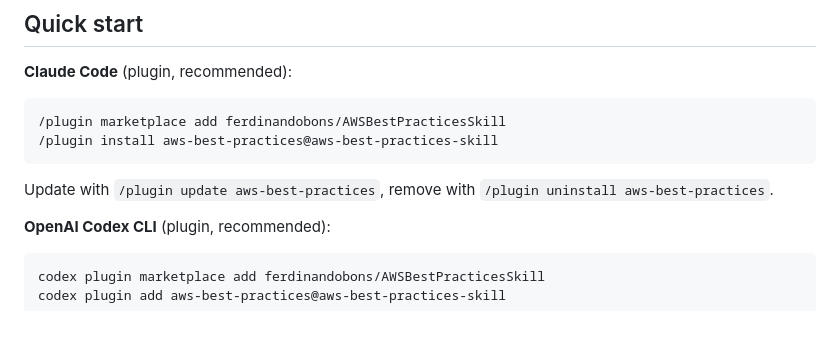
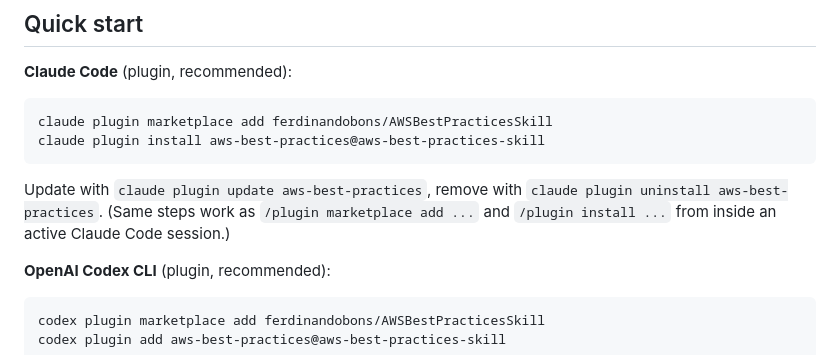
Before and after one commit to ferdinandobons/AWSBestPracticesSkill, a Markdown page: README.md, the part around the change. Rendered like a GitHub page; blank space fills up the shorter version.

Commit message:
docs: use claude plugin CLI syntax in quickstart, matching Codex's style
Switch from the interactive /plugin slash-command form to the
claude plugin ... CLI form, consistent with codex plugin ... below it.
Both were verified working on this machine; the slash-command
equivalents are noted as an aside for use inside an active session.

````diff
--- a/README.md
+++ b/README.md
@@ -48,10 +48,10 @@ this AWS service":
 
 **Claude Code** (plugin, recommended):
 ```bash
-/plugin marketplace add ferdinandobons/AWSBestPracticesSkill
-/plugin install aws-best-practices@aws-best-practices-skill
+claude plugin marketplace add ferdinandobons/AWSBestPracticesSkill
+claude plugin install aws-best-practices@aws-best-practices-skill
 ```
-Update with `/plugin update aws-best-practices`, remove with `/plugin uninstall aws-best-practices`.
+Update with `claude plugin update aws-best-practices`, remove with `claude plugin uninstall aws-best-practices`. (Same steps work as `/plugin marketplace add ...` and `/plugin install ...` from inside an active Claude Code session.)
 
 **OpenAI Codex CLI** (plugin, recommended):
 ```bash
````
